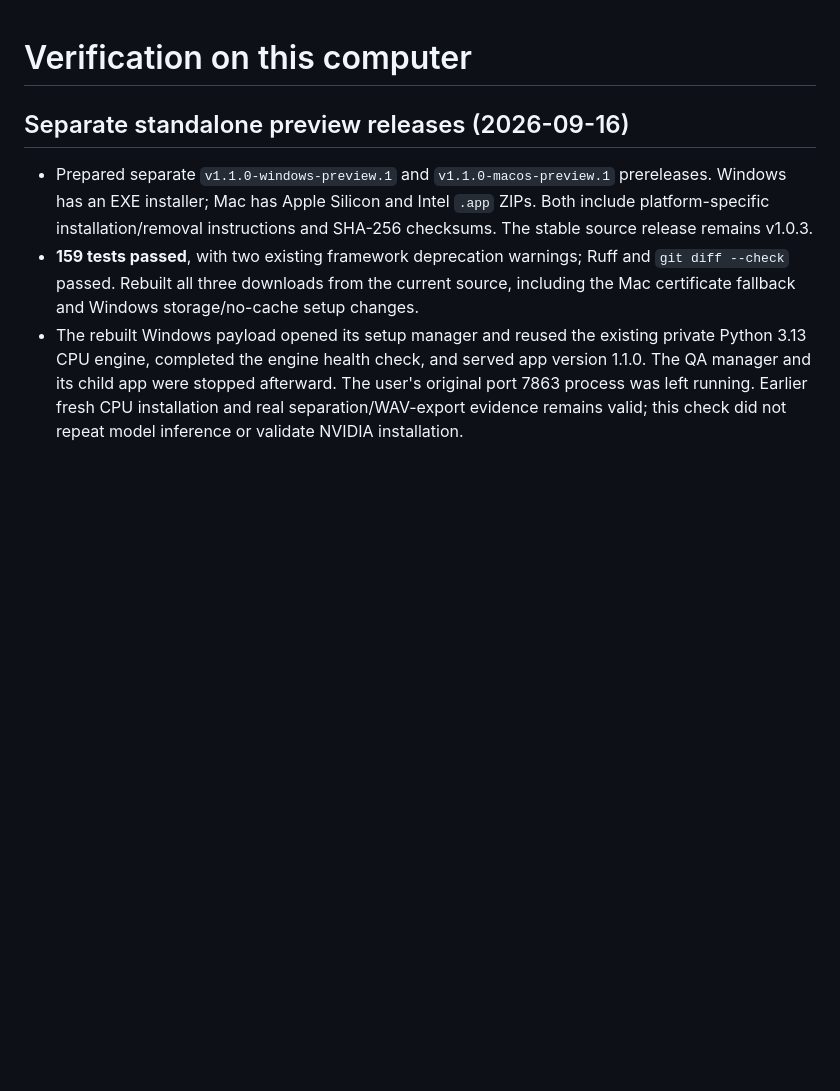
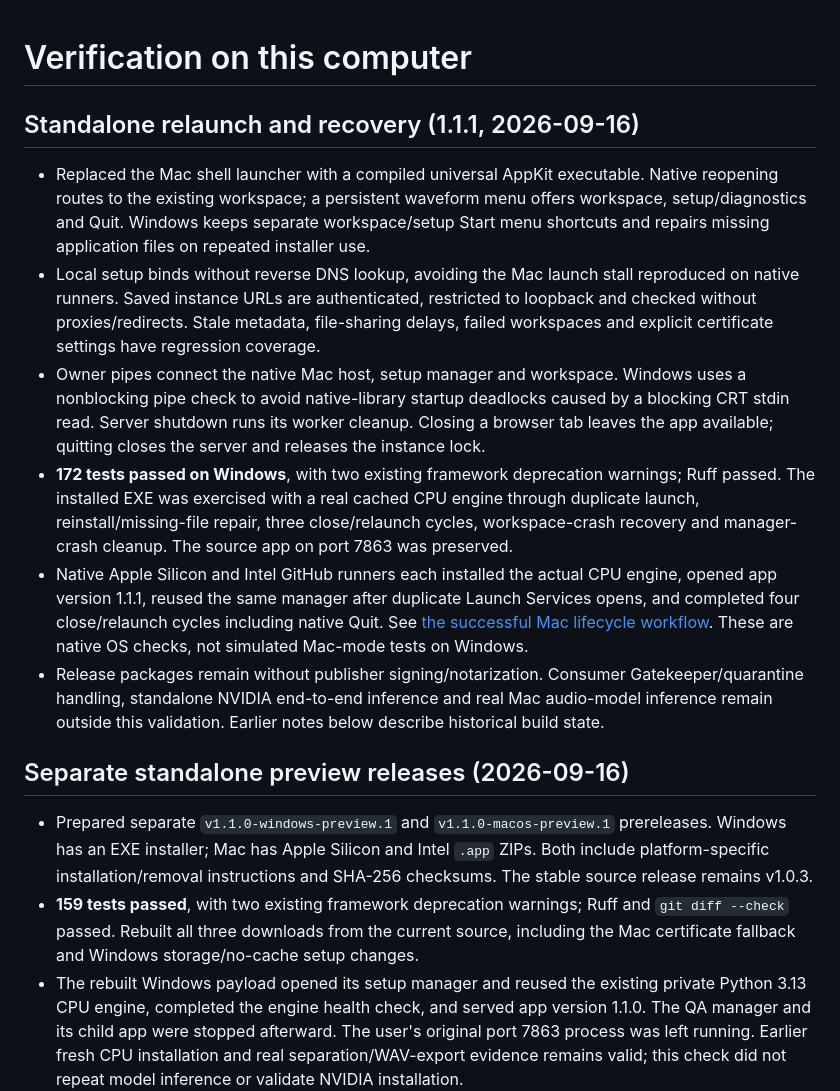
Before and after one commit to xD4O/SoundShredder, a Markdown page: VERIFICATION.md, the part around the change. Drawn GitHub-style; blank space fills up the shorter version.

Commit message:
Document verified standalone lifecycle fixes for 1.1.1 previews

```diff
--- a/VERIFICATION.md
+++ b/VERIFICATION.md
@@ -1,4 +1,13 @@
 # Verification on this computer
+
+## Standalone relaunch and recovery (1.1.1, 2026-09-16)
+
+- Replaced the Mac shell launcher with a compiled universal AppKit executable. Native reopening routes to the existing workspace; a persistent waveform menu offers workspace, setup/diagnostics and Quit. Windows keeps separate workspace/setup Start menu shortcuts and repairs missing application files on repeated installer use.
+- Local setup binds without reverse DNS lookup, avoiding the Mac launch stall reproduced on native runners. Saved instance URLs are authenticated, restricted to loopback and checked without proxies/redirects. Stale metadata, file-sharing delays, failed workspaces and explicit certificate settings have regression coverage.
+- Owner pipes connect the native Mac host, setup manager and workspace. Windows uses a nonblocking pipe check to avoid native-library startup deadlocks caused by a blocking CRT stdin read. Server shutdown runs its worker cleanup. Closing a browser tab leaves the app available; quitting closes the server and releases the instance lock.
+- **172 tests passed on Windows**, with two existing framework deprecation warnings; Ruff passed. The installed EXE was exercised with a real cached CPU engine through duplicate launch, reinstall/missing-file repair, three close/relaunch cycles, workspace-crash recovery and manager-crash cleanup. The source app on port 7863 was preserved.
+- Native Apple Silicon and Intel GitHub runners each installed the actual CPU engine, opened app version 1.1.1, reused the same manager after duplicate Launch Services opens, and completed four close/relaunch cycles including native Quit. See [the successful Mac lifecycle workflow](https://github.com/xD4O/SoundShredder/actions/runs/35163101533). These are native OS checks, not simulated Mac-mode tests on Windows.
+- Release packages remain without publisher signing/notarization. Consumer Gatekeeper/quarantine handling, standalone NVIDIA end-to-end inference and real Mac audio-model inference remain outside this validation. Earlier notes below describe historical build state.
 
 ## Separate standalone preview releases (2026-09-16)
 
```
Also changed, not shown: releases/v1.1.1-macos-preview.1.md (added, +33 -0 lines), releases/v1.1.1-windows-preview.1.md (added, +33 -0 lines).
